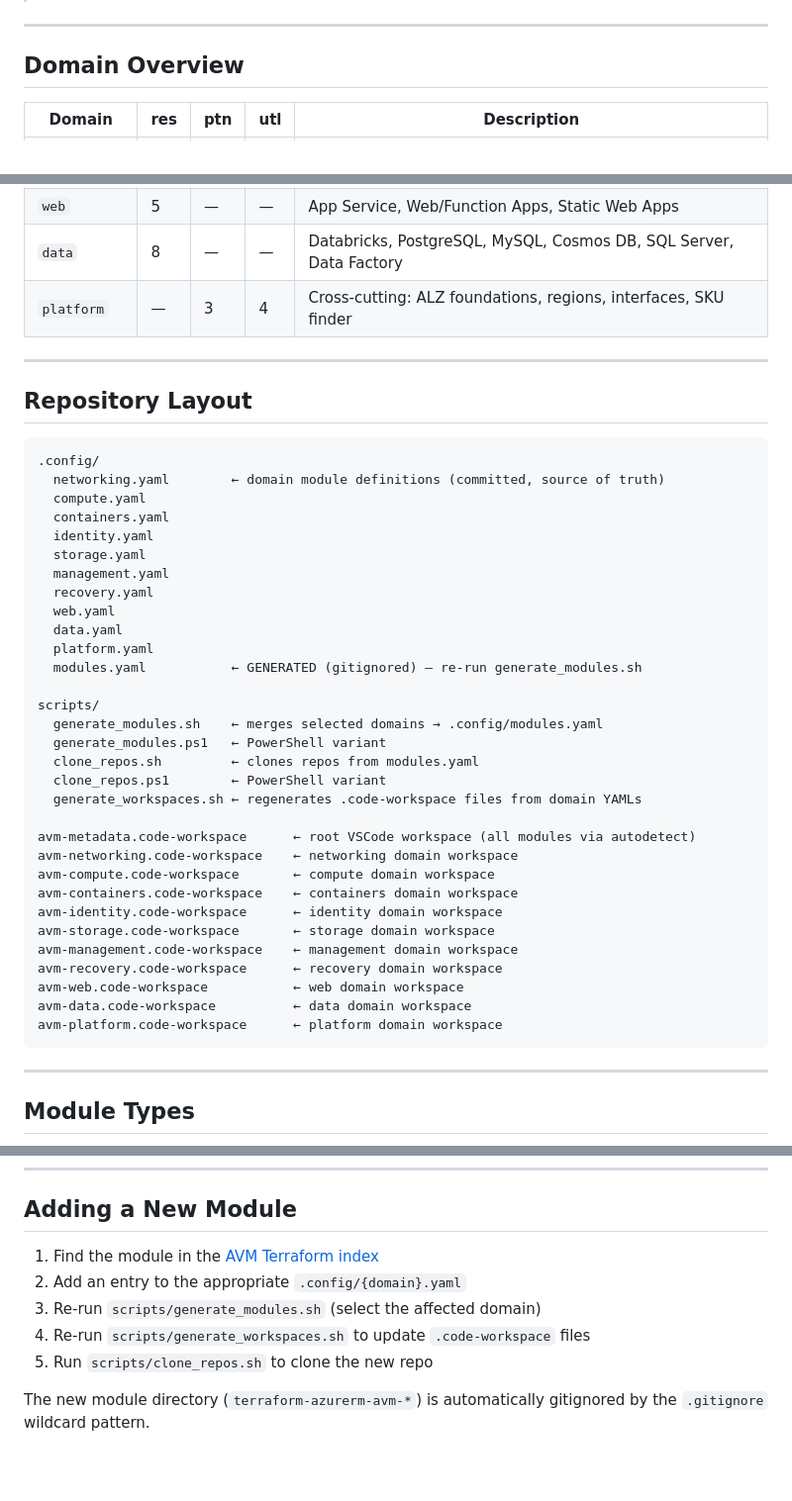
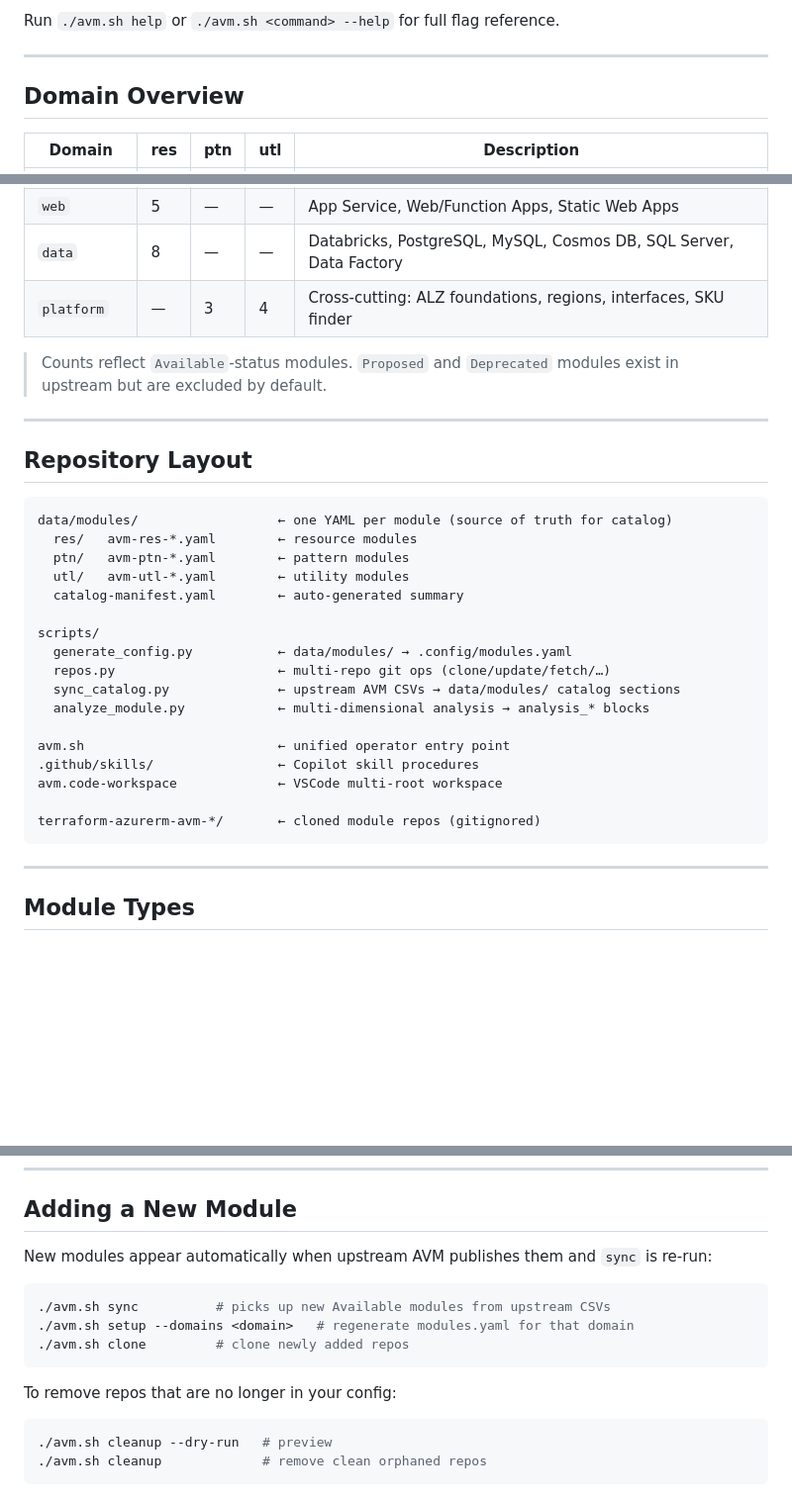
Before and after one commit to Crayon-HU/avm-metadata, a Markdown page: README.md, 3 parts joined by grey strips. Shown at 99% size. GitHub-like rendering; blank space fills up the shorter version.

````diff
--- a/README.md
+++ b/README.md
@@ -60,3 +103,4 @@ code avm-compute.code-workspace           # compute domain only
+Run `./avm.sh help` or `./avm.sh <command> --help` for full flag reference.
 
 ---
 
@@ -75,42 +119,30 @@ code avm-compute.code-workspace           # compute domain only
 | `data` | 8 | — | — | Databricks, PostgreSQL, MySQL, Cosmos DB, SQL Server, Data Factory |
 | `platform` | — | 3 | 4 | Cross-cutting: ALZ foundations, regions, interfaces, SKU finder |
 
+> Counts reflect `Available`-status modules. `Proposed` and `Deprecated` modules exist in upstream but are excluded by default.
+
 ---
 
 ## Repository Layout
 
 ```
-.config/
-  networking.yaml        ← domain module definitions (committed, source of truth)
-  compute.yaml
-  containers.yaml
-  identity.yaml
-  storage.yaml
-  management.yaml
-  recovery.yaml
-  web.yaml
-  data.yaml
-  platform.yaml
-  modules.yaml           ← GENERATED (gitignored) — re-run generate_modules.sh
+data/modules/                  ← one YAML per module (source of truth for catalog)
+  res/   avm-res-*.yaml        ← resource modules
+  ptn/   avm-ptn-*.yaml        ← pattern modules
+  utl/   avm-utl-*.yaml        ← utility modules
+  catalog-manifest.yaml        ← auto-generated summary
 
 scripts/
-  generate_modules.sh    ← merges selected domains → .config/modules.yaml
-  generate_modules.ps1   ← PowerShell variant
-  clone_repos.sh         ← clones repos from modules.yaml
-  clone_repos.ps1        ← PowerShell variant
-  generate_workspaces.sh ← regenerates .code-workspace files from domain YAMLs
+  generate_config.py           ← data/modules/ → .config/modules.yaml
+  repos.py                     ← multi-repo git ops (clone/update/fetch/…)
+  sync_catalog.py              ← upstream AVM CSVs → data/modules/ catalog sections
+  analyze_module.py            ← multi-dimensional analysis → analysis_* blocks
 
-avm-metadata.code-workspace      ← root VSCode workspace (all modules via autodetect)
-avm-networking.code-workspace    ← networking domain workspace
-avm-compute.code-workspace       ← compute domain workspace
-avm-containers.code-workspace    ← containers domain workspace
-avm-identity.code-workspace      ← identity domain workspace
-avm-storage.code-workspace       ← storage domain workspace
-avm-management.code-workspace    ← management domain workspace
-avm-recovery.code-workspace      ← recovery domain workspace
-avm-web.code-workspace           ← web domain workspace
-avm-data.code-workspace          ← data domain workspace
-avm-platform.code-workspace      ← platform domain workspace
+avm.sh                         ← unified operator entry point
+.github/skills/                ← Copilot skill procedures
+avm.code-workspace             ← VSCode multi-root workspace
+
+terraform-azurerm-avm-*/       ← cloned module repos (gitignored)
 ```
 
 ---
@@ -127,10 +159,17 @@ avm-platform.code-workspace      ← platform domain workspace
 
 ## Adding a New Module
 
-1. Find the module in the [AVM Terraform index](https://azure.github.io/Azure-Verified-Modules/indexes/terraform/)
-2. Add an entry to the appropriate `.config/{domain}.yaml`
-3. Re-run `scripts/generate_modules.sh` (select the affected domain)
-4. Re-run `scripts/generate_workspaces.sh` to update `.code-workspace` files
-5. Run `scripts/clone_repos.sh` to clone the new repo
+New modules appear automatically when upstream AVM publishes them and `sync` is re-run:
 
-The new module directory (`terraform-azurerm-avm-*`) is automatically gitignored by the `.gitignore` wildcard pattern.
+```bash
+./avm.sh sync          # picks up new Available modules from upstream CSVs
+./avm.sh setup --domains <domain>   # regenerate modules.yaml for that domain
+./avm.sh clone         # clone newly added repos
+```
+
+To remove repos that are no longer in your config:
+
+```bash
+./avm.sh cleanup --dry-run   # preview
+./avm.sh cleanup             # remove clean orphaned repos
+```
````
Also changed, not shown: other parts of README.md (+65 -22 lines), .github/copilot-instructions.md (+65 -36 lines), docs/workflows.md (+39 -21 lines).
